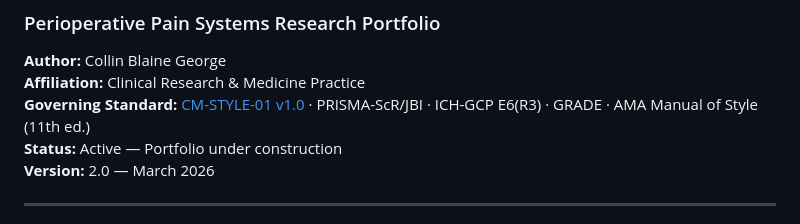
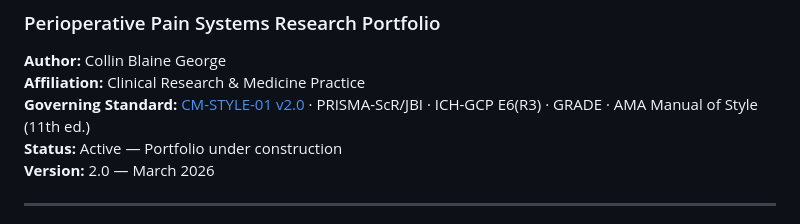
Before and after one commit to collingeorge/CM-2026, a Markdown page: README.md, the part around the change. Rendered like a GitHub page.

```diff
--- a/README.md
+++ b/README.md
@@ -3,7 +3,7 @@
 
 **Author:** Collin Blaine George
 **Affiliation:** Clinical Research & Medicine Practice
-**Governing Standard:** [CM-STYLE-01 v1.0](./CM-STYLE-01-v1.0.pdf) · PRISMA-ScR/JBI · ICH-GCP E6(R3) · GRADE · AMA Manual of Style (11th ed.)
+**Governing Standard:** [CM-STYLE-01 v2.0](./CM-STYLE-01-v2.0.pdf) · PRISMA-ScR/JBI · ICH-GCP E6(R3) · GRADE · AMA Manual of Style (11th ed.)
 **Status:** Active — Portfolio under construction
 **Version:** 2.0 — March 2026
 
```
